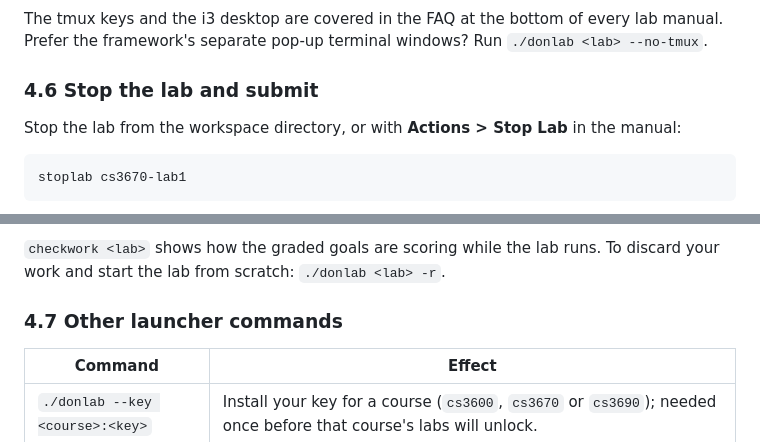
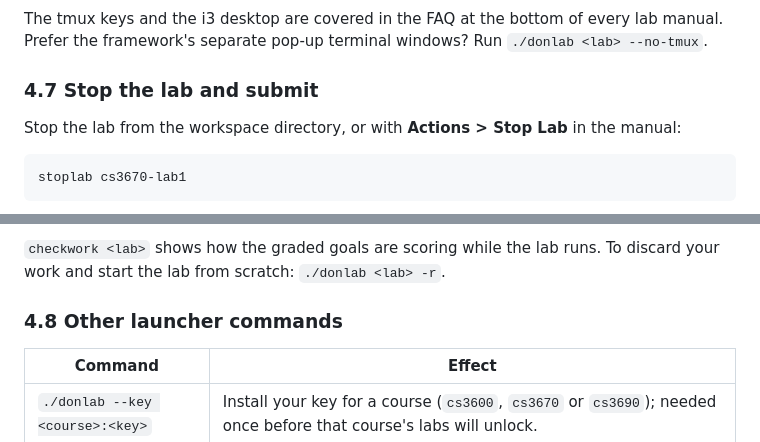
Before and after one commit to spencer-dollahite/imodule, a Markdown page: README.md, 2 parts joined by grey strips. GitHub-like rendering.

```diff
--- a/README.md
+++ b/README.md
@@ -325,7 +342,7 @@ host. The status line at the bottom lists the windows:
 The tmux keys and the i3 desktop are covered in the FAQ at the bottom of every lab manual.
 Prefer the framework's separate pop-up terminal windows? Run `./donlab <lab> --no-tmux`.
 
-### 4.6 Stop the lab and submit
+### 4.7 Stop the lab and submit
 
 Stop the lab from the workspace directory, or with **Actions > Stop Lab** in the manual:
 
@@ -345,7 +362,7 @@ instructor by the route given in your course instructions.
 `checkwork <lab>` shows how the graded goals are scoring while the lab runs. To discard your
 work and start the lab from scratch: `./donlab <lab> -r`.
 
-### 4.7 Other launcher commands
+### 4.8 Other launcher commands
 
 | Command | Effect |
 |---|---|
```
Also changed, not shown: other parts of README.md (+20 -3 lines).
